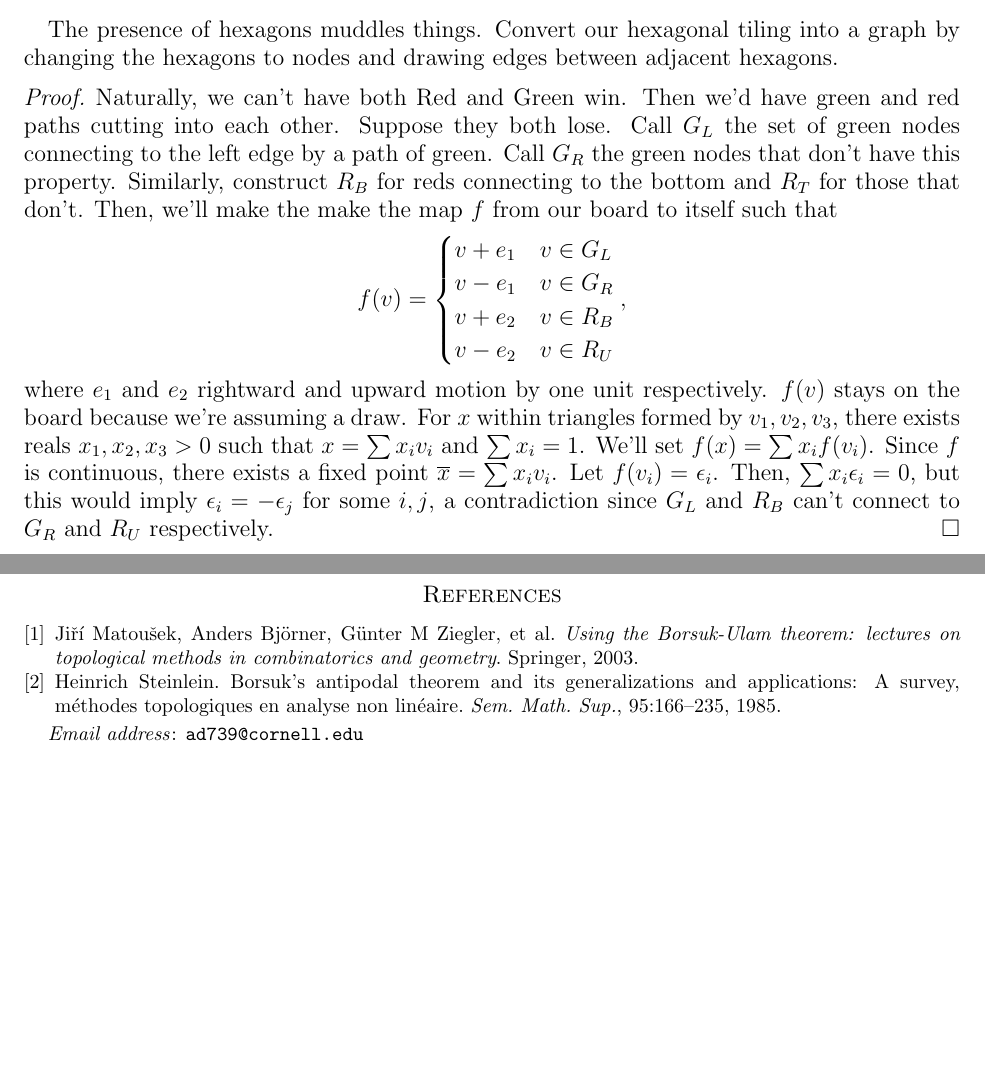
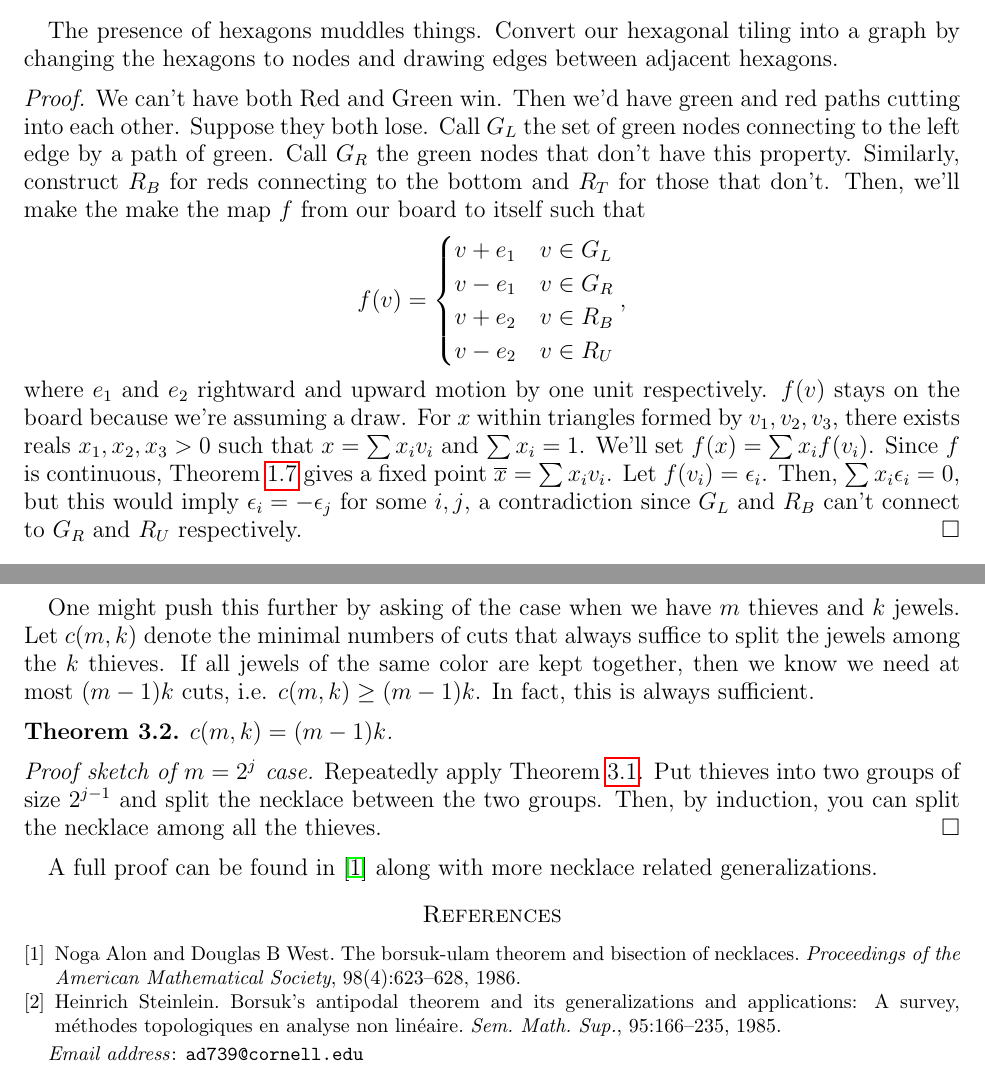
Before and after one commit to polybeandip/top-combi-talk, a LaTeX paper (writeup.tex): two parts of pages 3 and 5 of 5 before the commit and two parts of pages 3 and 4 of 4 after it, joined at a grey line, cut so that both start at the same text, the shorter picture padded with empty space. Compiled offline with pdfLaTeX.

Commit message:
add generalization to necklace section

```diff
--- a/writeup.tex
+++ b/writeup.tex
@@ -122,5 +120,5 @@
     The presence of hexagons muddles things. Convert our hexagonal tiling into a graph by changing the hexagons to nodes and drawing edges between adjacent hexagons.
 
     \begin{proof}
-        Naturally, we can't have both Red and Green win. Then we'd have green and red paths cutting into each other. Suppose they both lose. Call $G_L$ the set of green nodes connecting to the left edge by a path of green. Call $G_R$ the green nodes that don't have this property. Similarly, construct $R_B$ for reds connecting to the bottom and $R_T$ for those that don't. Then, we'll make the make the map $f$ from our board to itself such that $$f(v) = \begin{cases} v + e_1 & v \in G_L\\ v - e_1 & v \in G_R\\ v + e_2 & v \in R_B\\ v -e_2 & v \in R_U\end{cases},$$ where $e_1$ and $e_2$ rightward and upward motion by one unit respectively. $f(v)$ stays on the board because we're assuming a draw. For $x$ within triangles formed by $v_1,v_2,v_3$, there exists reals $x_1,x_2,x_3 > 0$ such that $x = \sum x_i v_i$ and $\sum x_i = 1$. We'll set $f(x) = \sum x_i f(v_i)$. Since $f$ is continuous, there exists a fixed point $\overline{x} = \sum x_iv_i$. Let $f(v_i) = \epsilon_i$. Then, $\sum x_i \epsilon_i = 0$, but this would imply $\epsilon_i = -\epsilon_j$ for some $i,j$, a contradiction since $G_L$ and $R_B$ can't connect to $G_R$ and $R_U$ respectively.
+        We can't have both Red and Green win. Then we'd have green and red paths cutting into each other. Suppose they both lose. Call $G_L$ the set of green nodes connecting to the left edge by a path of green. Call $G_R$ the green nodes that don't have this property. Similarly, construct $R_B$ for reds connecting to the bottom and $R_T$ for those that don't. Then, we'll make the make the map $f$ from our board to itself such that $$f(v) = \begin{cases} v + e_1 & v \in G_L\\ v - e_1 & v \in G_R\\ v + e_2 & v \in R_B\\ v -e_2 & v \in R_U\end{cases},$$ where $e_1$ and $e_2$ rightward and upward motion by one unit respectively. $f(v)$ stays on the board because we're assuming a draw. For $x$ within triangles formed by $v_1,v_2,v_3$, there exists reals $x_1,x_2,x_3 > 0$ such that $x = \sum x_i v_i$ and $\sum x_i = 1$. We'll set $f(x) = \sum x_i f(v_i)$. Since $f$ is continuous, Theorem \ref{brouwer} gives a fixed point $\overline{x} = \sum x_iv_i$. Let $f(v_i) = \epsilon_i$. Then, $\sum x_i \epsilon_i = 0$, but this would imply $\epsilon_i = -\epsilon_j$ for some $i,j$, a contradiction since $G_L$ and $R_B$ can't connect to $G_R$ and $R_U$ respectively.
     \end{proof}
@@ -181,7 +178,17 @@
         However, we might run into a problem translating this back into the discrete case! What if some $z_i$ associated with $\mathbf x$ lies in $\left(k, k+1\right)$ for some $k \in \mathbb Z$? (I.e. we cut partially into one of the jewels.) Given a non-integral cut subdividing a stone of type $i$, where a portion of stone $i$ is assigned to the first thief, we know our cut is either unnecessary or there exists at least one other partial cut into stones of type $i$ assigned to thief one since the sums of lengths of stone $i$ intervals is an integer. In the latter case, we can move the first ``non-integral" cut to the right and the remaining to the left, without changing the loot for each thief.
     \end{proof}
 
+    One might push this further by asking of the case when we have $m$ thieves and $k$ jewels. Let $c(m,k)$ denote the minimal numbers of cuts that always suffice to split the jewels among the $k$ thieves. If all jewels of the same color are kept together, then we know we need at most $(m-1)k$ cuts, i.e. $c(m,k) \geq (m-1)k$. In fact, this is always sufficient.
 
+    \begin{thm}
+      $c(m,k) = (m-1)k$.
+    \end{thm}
+
+    \begin{proof}[Proof sketch of $m = 2^j$ case]
+      Repeatedly apply Theorem \ref{2thief}. Put thieves into two groups of size $2^{j-1}$ and split the necklace between the two groups. Then, by induction, you can split the necklace among all the thieves.
+    \end{proof}
+
+    A full proof can be found in \cite{alon} along with more necklace related generalizations.
 
     \bibliography{cite}
     \bibliographystyle{plain}
```
Also changed, not shown: writeup.pdf, writeup.tex (11 more changed lines).
